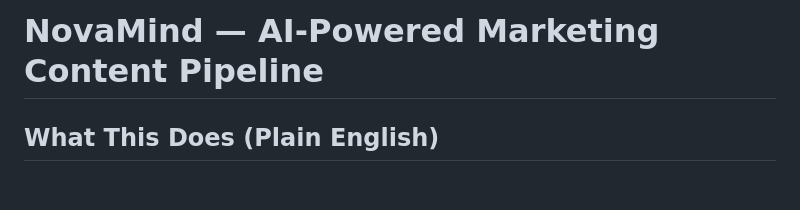
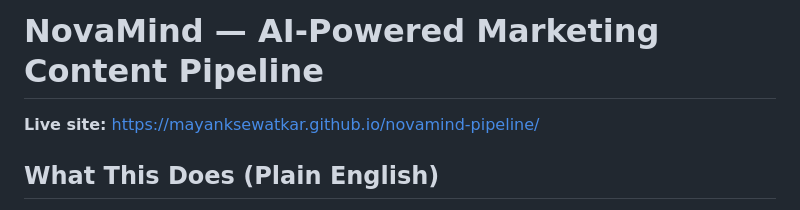
Before and after one commit to MayankSewatkar/novamind-pipeline, a Markdown page: README.md, the part around the change. GitHub-like rendering; blank space fills up the shorter version.

Commit message:
Add GitHub Pages live site link to README
Co-Authored-By: Claude Sonnet 4.6 <noreply@anthropic.com>

```diff
--- a/README.md
+++ b/README.md
@@ -1,4 +1,6 @@
 # NovaMind — AI-Powered Marketing Content Pipeline
+
+**Live site:** https://mayanksewatkar.github.io/novamind-pipeline/
 
 ## What This Does (Plain English)
 
```
